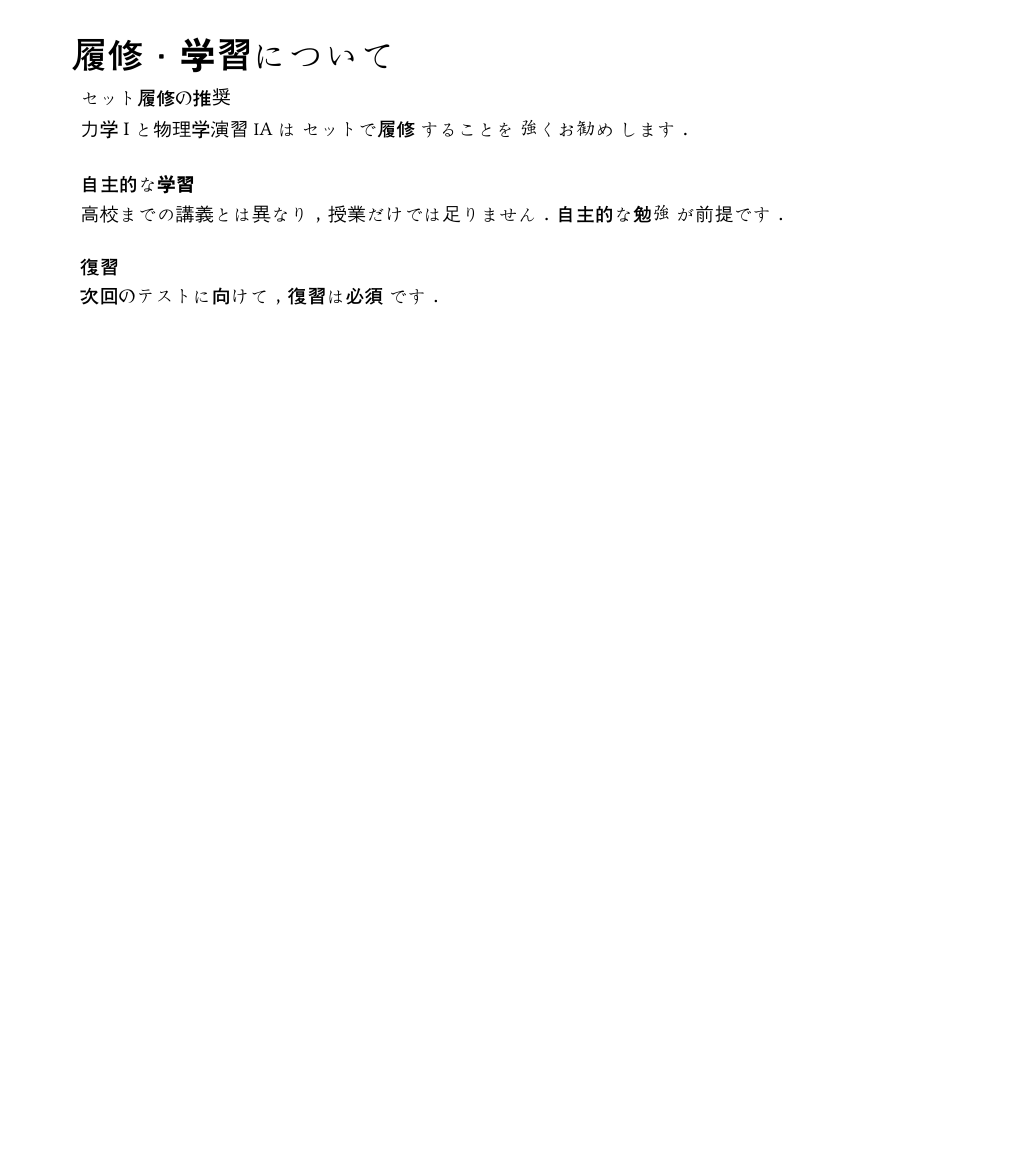
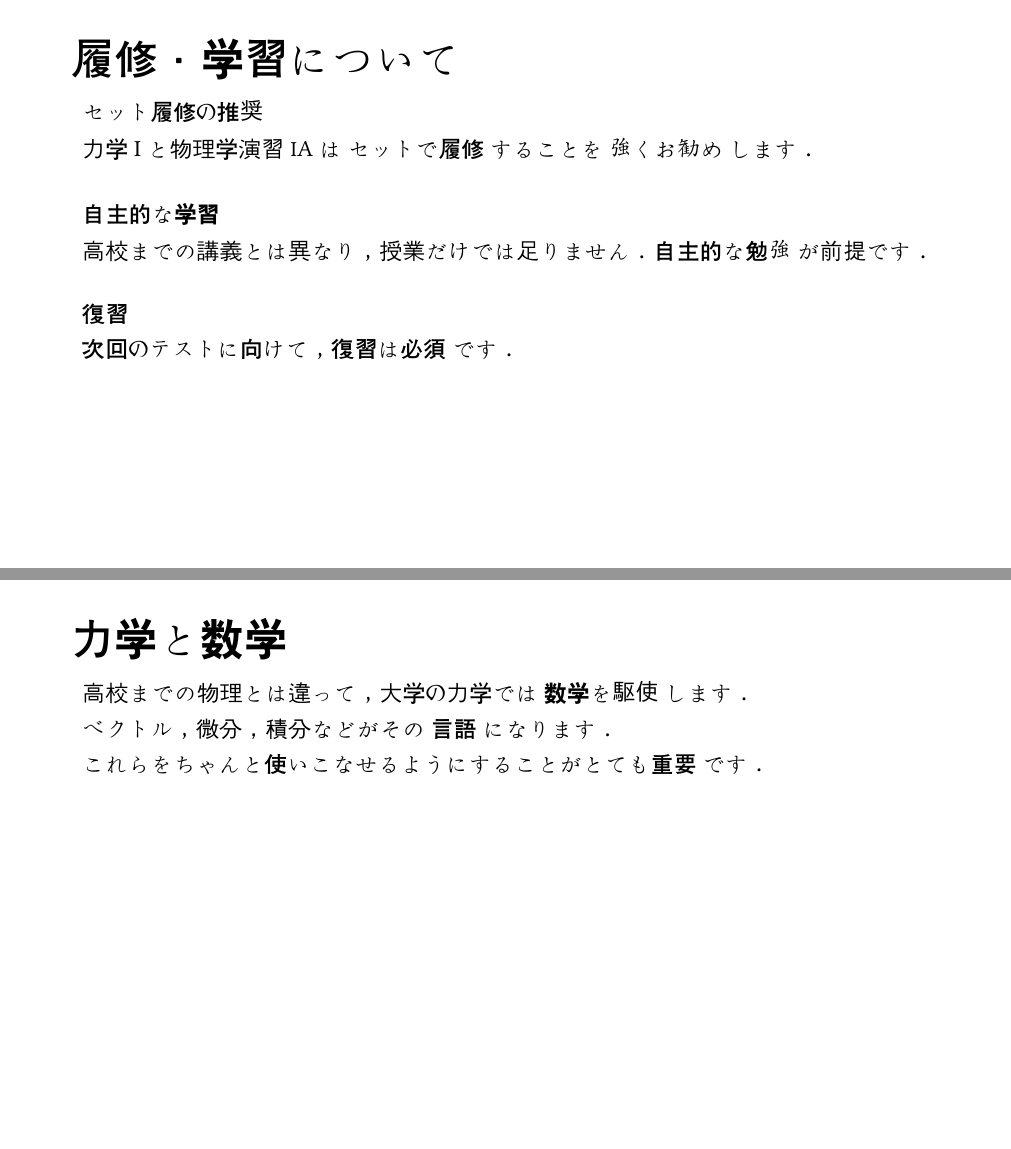
Before and after one commit to shinaoka/mechanics_I_2026, a Typst document (book/enrollment-notice-slides.typ): page 2 of 4 before the commit and pages 2 and 3 of 5 after it, the two joined at a grey line, the shorter picture padded with empty space. Compiled offline with Typst 0.15; a missing font is replaced by an installed copy or a similar font.

Commit message:
受講注意スライド: 力学と数学のスライド・本文1.2倍, はじめにの追記
- enrollment-notice-slides.typ: ベースフォント 16pt*1.2, PDF 再生成
- index.qmd: 大学力学と数学の言語についての段落（未コミット分を含む）

Made-with: Cursor

```diff
--- a/book/enrollment-notice-slides.typ
+++ b/book/enrollment-notice-slides.typ
@@ -41,6 +41,16 @@
 
   *復習* \
   *次回のテストに向けて，復習は必須* です．
+]
+
+#pagebreak()
+
+= 力学と数学
+
+#block(inset: (left: 0.5em))[
+  高校までの物理とは違って，大学の力学では *数学を駆使* します．\
+  ベクトル，微分，積分などがその *言語* になります．\
+  *これらをちゃんと使いこなせるようにすることがとても重要* です．
 ]
 
 #pagebreak()
```
Also changed, not shown: book/pdf/enrollment-notice.pdf, book/enrollment-notice-slides.typ (2 more changed lines), 1 other file.
